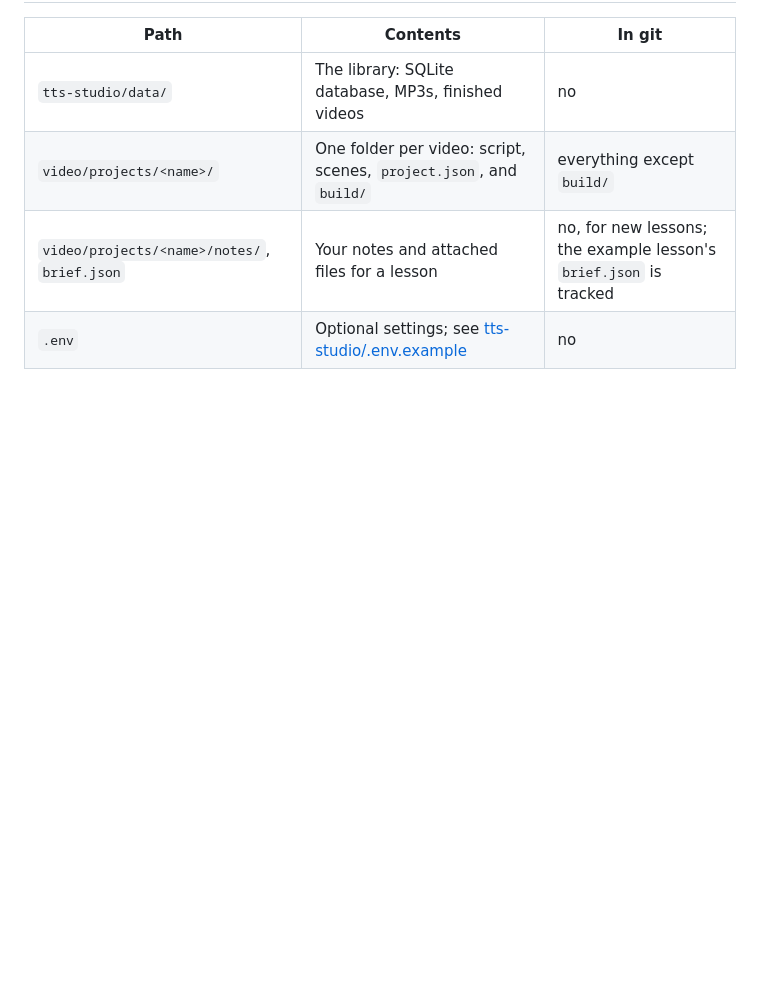
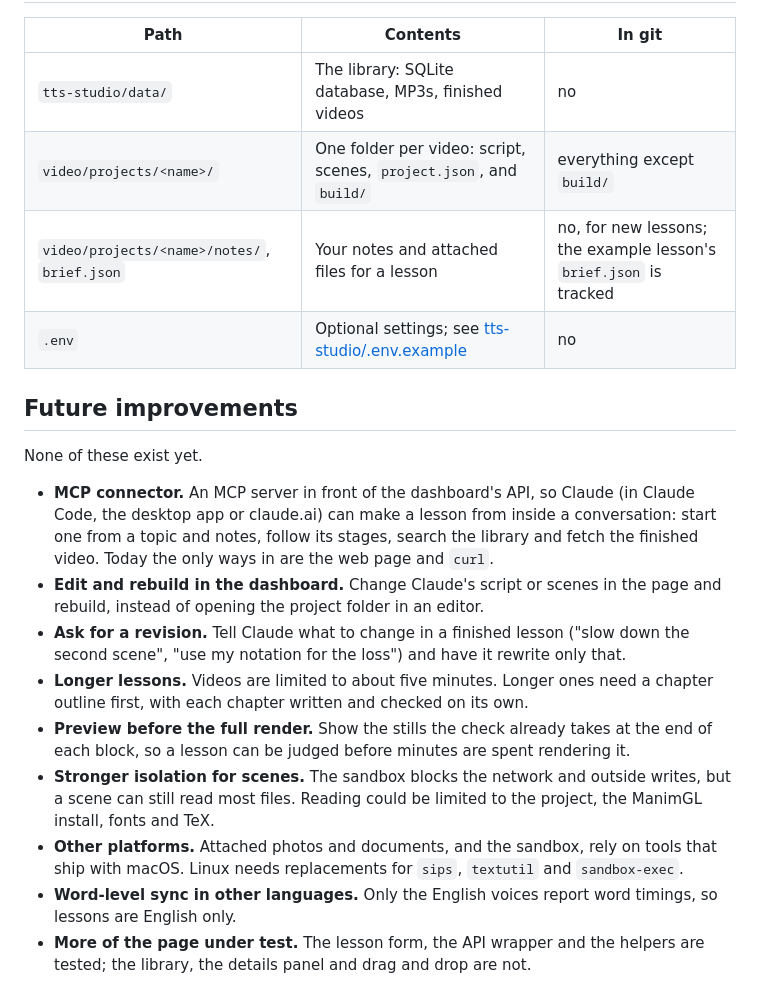
Before and after one commit to aknsubbu/tts-dir, a Markdown page: README.md, the part around the change. Rendered like a GitHub page; blank space fills up the shorter version.

Commit message:
feat: add future improvements section to README with planned features

```diff
--- a/README.md
+++ b/README.md
@@ -107,3 +107,17 @@ None of the tests call Claude, and the ones that load the real voice model are s
 | `video/projects/<name>/` | One folder per video: script, scenes, `project.json`, and `build/` | everything except `build/` |
 | `video/projects/<name>/notes/`, `brief.json` | Your notes and attached files for a lesson | no, for new lessons; the example lesson's `brief.json` is tracked |
 | `.env` | Optional settings; see [tts-studio/.env.example](tts-studio/.env.example) | no |
+
+## Future improvements
+
+None of these exist yet.
+
+- **MCP connector.** An MCP server in front of the dashboard's API, so Claude (in Claude Code, the desktop app or claude.ai) can make a lesson from inside a conversation: start one from a topic and notes, follow its stages, search the library and fetch the finished video. Today the only ways in are the web page and `curl`.
+- **Edit and rebuild in the dashboard.** Change Claude's script or scenes in the page and rebuild, instead of opening the project folder in an editor.
+- **Ask for a revision.** Tell Claude what to change in a finished lesson ("slow down the second scene", "use my notation for the loss") and have it rewrite only that.
+- **Longer lessons.** Videos are limited to about five minutes. Longer ones need a chapter outline first, with each chapter written and checked on its own.
+- **Preview before the full render.** Show the stills the check already takes at the end of each block, so a lesson can be judged before minutes are spent rendering it.
+- **Stronger isolation for scenes.** The sandbox blocks the network and outside writes, but a scene can still read most files. Reading could be limited to the project, the ManimGL install, fonts and TeX.
+- **Other platforms.** Attached photos and documents, and the sandbox, rely on tools that ship with macOS. Linux needs replacements for `sips`, `textutil` and `sandbox-exec`.
+- **Word-level sync in other languages.** Only the English voices report word timings, so lessons are English only.
+- **More of the page under test.** The lesson form, the API wrapper and the helpers are tested; the library, the details panel and drag and drop are not.
```
